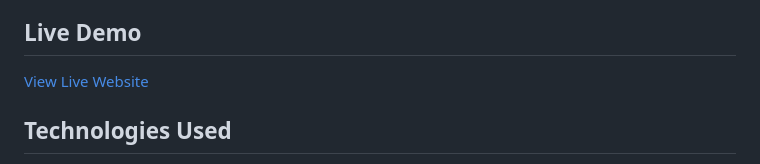
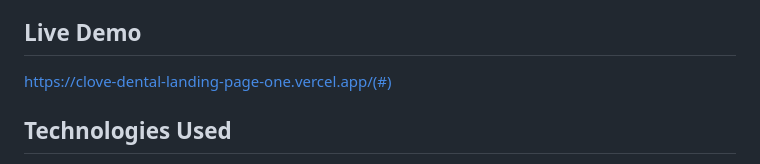
Before and after one commit to Abhishek0736/Clove-Dental-Landing-Page, a Markdown page: README.md, the part around the change. Drawn GitHub-style.

Commit message:
Update live demo URL

```diff
--- a/README.md
+++ b/README.md
@@ -4,7 +4,7 @@
 A fully responsive landing page for Clove Dental built as part of the Web Development Intern Assessment. The project demonstrates proficiency in HTML, CSS, and Vanilla JavaScript by translating Figma designs into a functional, interactive website.
 
 ## Live Demo
-[View Live Website](#)
+https://clove-dental-landing-page-one.vercel.app/(#)
 
 ## Technologies Used
 - **HTML5** - Semantic markup structure
```
